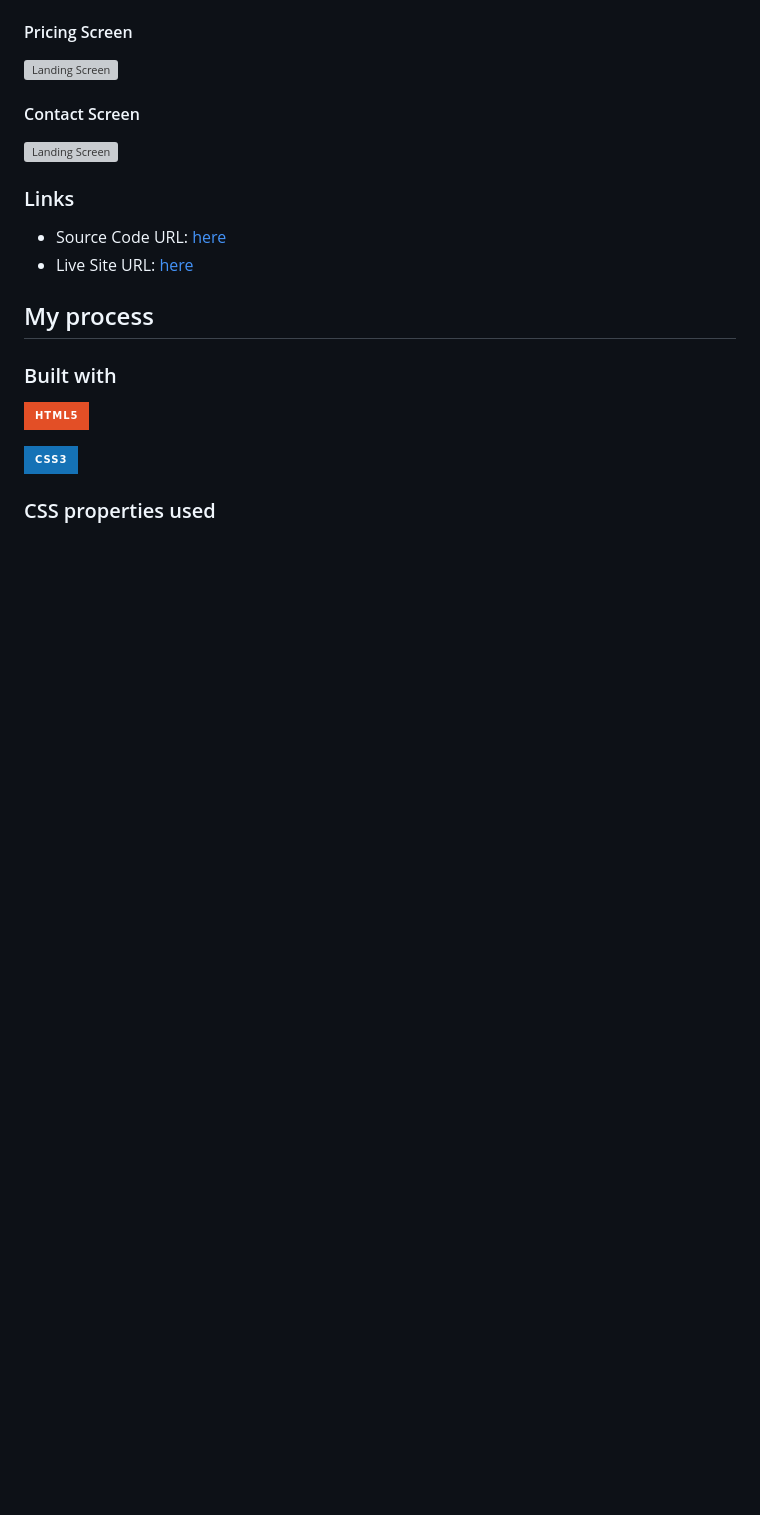
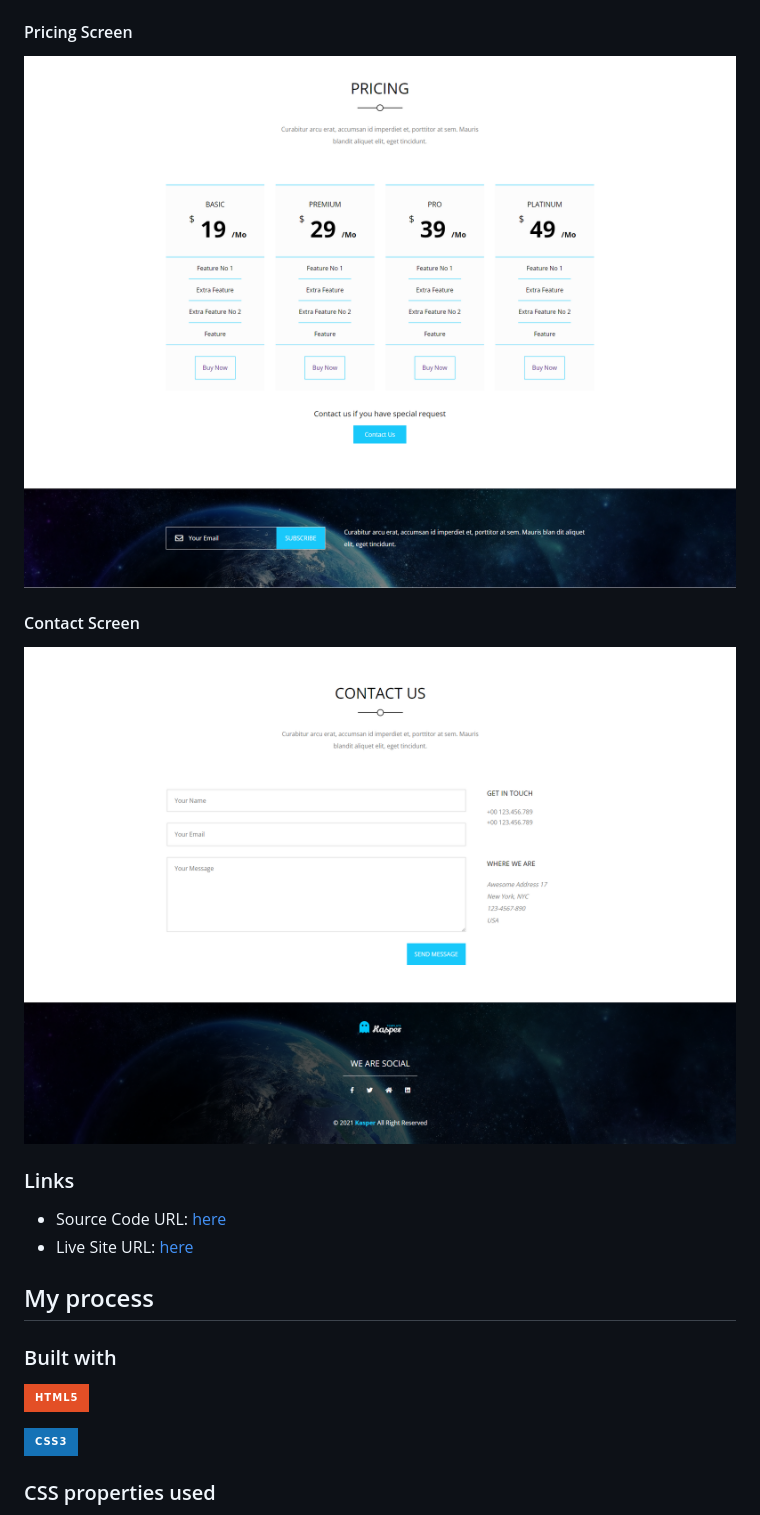
Before and after one commit to Abd-Elhadi/Kasper-Template, a Markdown page: README.md, the part around the change printed below. Drawn GitHub-style; badges without logos; blank space fills up the shorter version; grey boxes are pictures that could not be loaded.

```diff
--- a/README.md
+++ b/README.md
@@ -68,9 +68,9 @@ Users should be able to:
 
 #### Pricing Screen
-![Landing Screen](design/screenshots/pricing.png?raw=true")
+![Landing Screen](images/screenshots/pricing.png?raw=true")
 
 #### Contact Screen
-![Landing Screen](design/screenshots/contact.png?raw=true")
+![Landing Screen](images/screenshots/contact.png?raw=true")
 
 
 ### Links
```
Also changed, not shown: other parts of README.md (+4 -4 lines).
